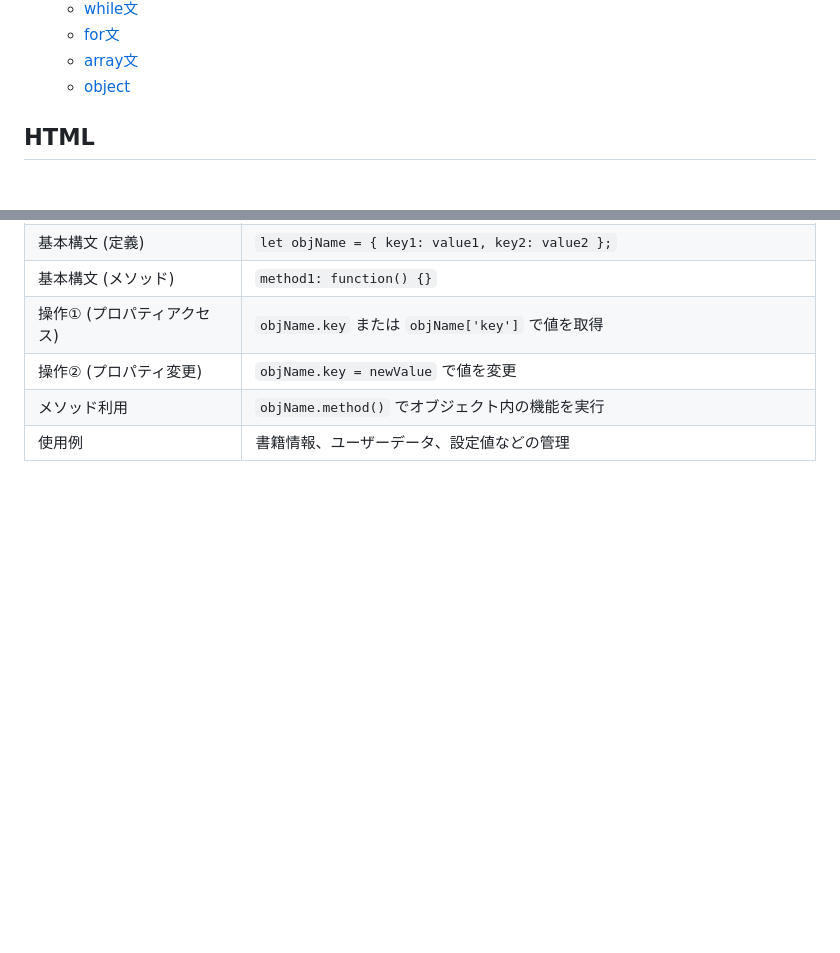
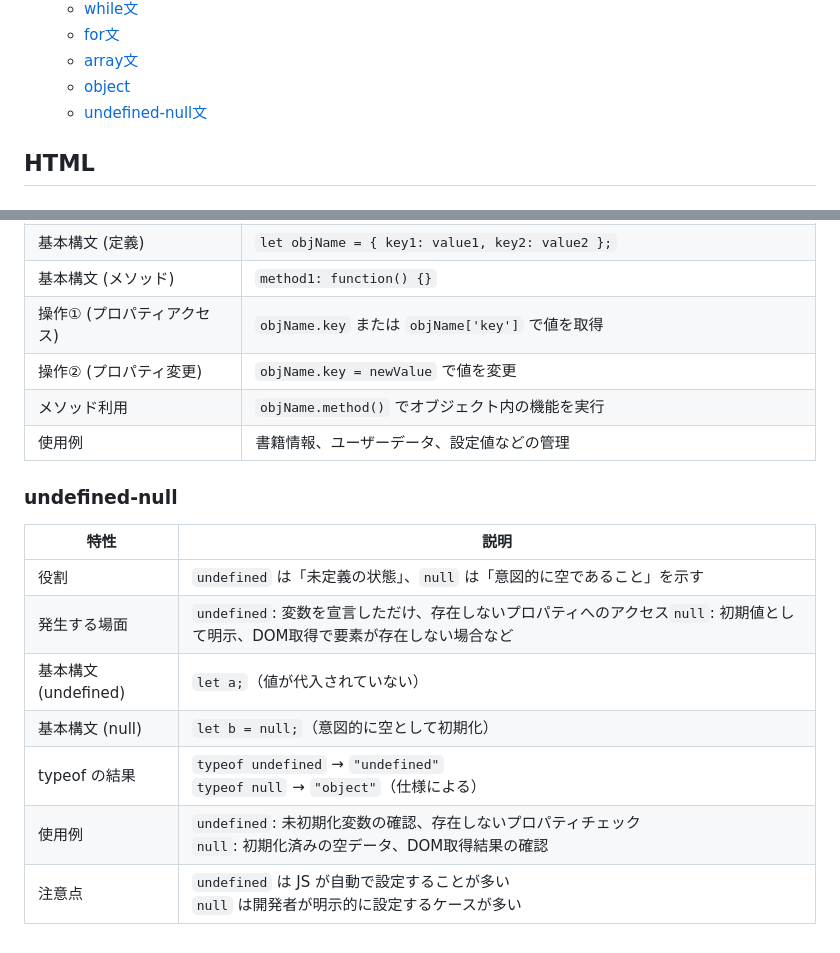
Before and after one commit to miura0405/Academy-Sample-Frontend, a Markdown page: README.md, 2 parts joined by grey strips. Rendered like a GitHub page; blank space fills up the shorter version.

Commit message:
docs: Add undefined-null explanation to README

```diff
--- a/README.md
+++ b/README.md
@@ -18,6 +18,8 @@
     - [for文](#for文)
     - [array文](#array文)
     - [object](#object)
+    - [undefined-null文](#undefined-null文)
+
 
 ## HTML
 ### divタグ
@@ -207,3 +209,16 @@
 | 操作② (プロパティ変更) | `objName.key = newValue` で値を変更 |
 | メソッド利用 | `objName.method()` でオブジェクト内の機能を実行 |
 | 使用例 | 書籍情報、ユーザーデータ、設定値などの管理 |
+
+
+### undefined-null
+
+| 特性 | 説明 |
+|------|------|
+| 役割 | `undefined` は「未定義の状態」、`null` は「意図的に空であること」を示す |
+| 発生する場面 | `undefined`: 変数を宣言しただけ、存在しないプロパティへのアクセス`null`: 初期値として明示、DOM取得で要素が存在しない場合など |
+| 基本構文 (undefined) | `let a;`（値が代入されていない） |
+| 基本構文 (null) | `let b = null;`（意図的に空として初期化） |
+| typeof の結果 | `typeof undefined` → `"undefined"`<br>`typeof null` → `"object"`（仕様による） |
+| 使用例 | `undefined`: 未初期化変数の確認、存在しないプロパティチェック<br>`null`: 初期化済みの空データ、DOM取得結果の確認 |
+| 注意点 | `undefined` は JS が自動で設定することが多い<br>`null` は開発者が明示的に設定するケースが多い |
```
